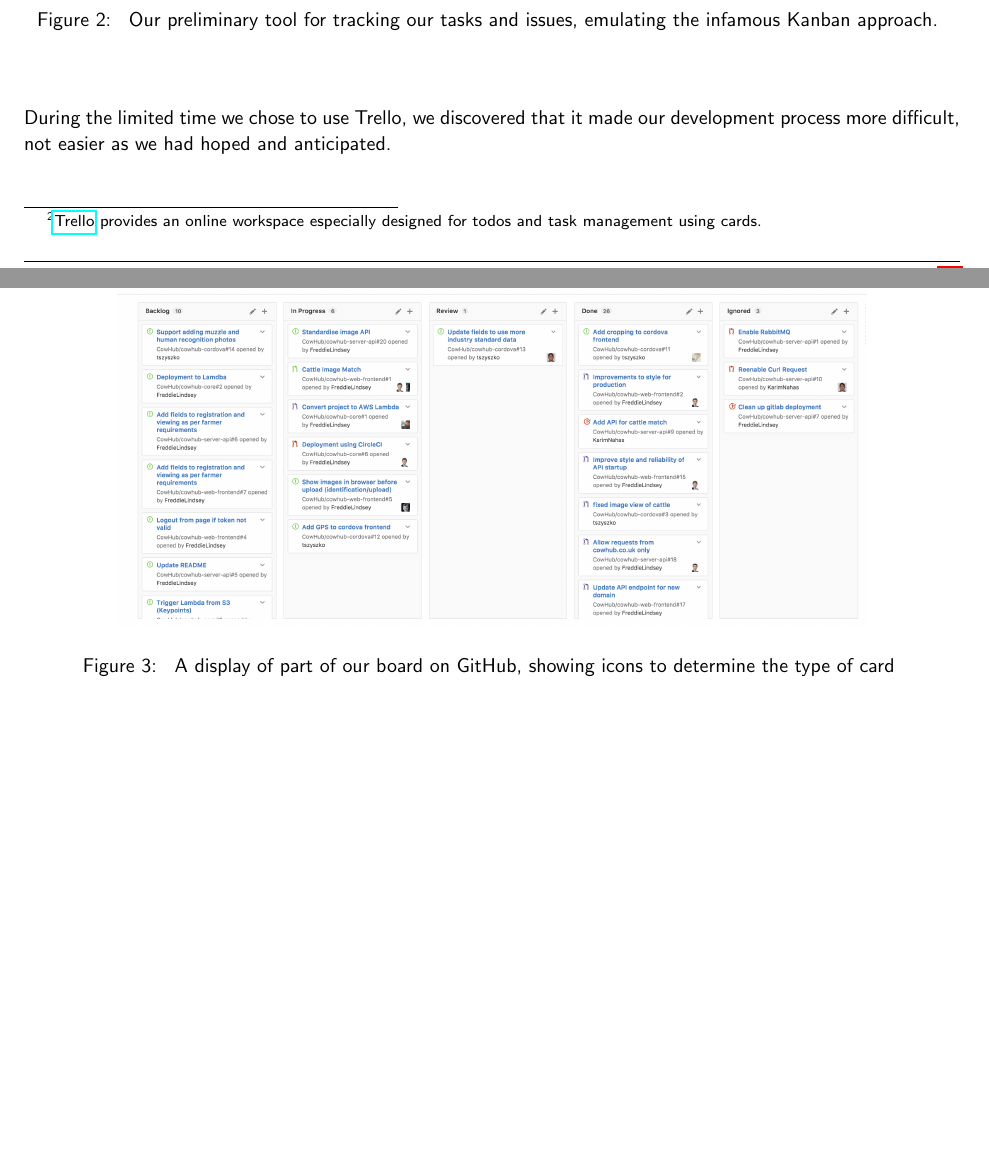
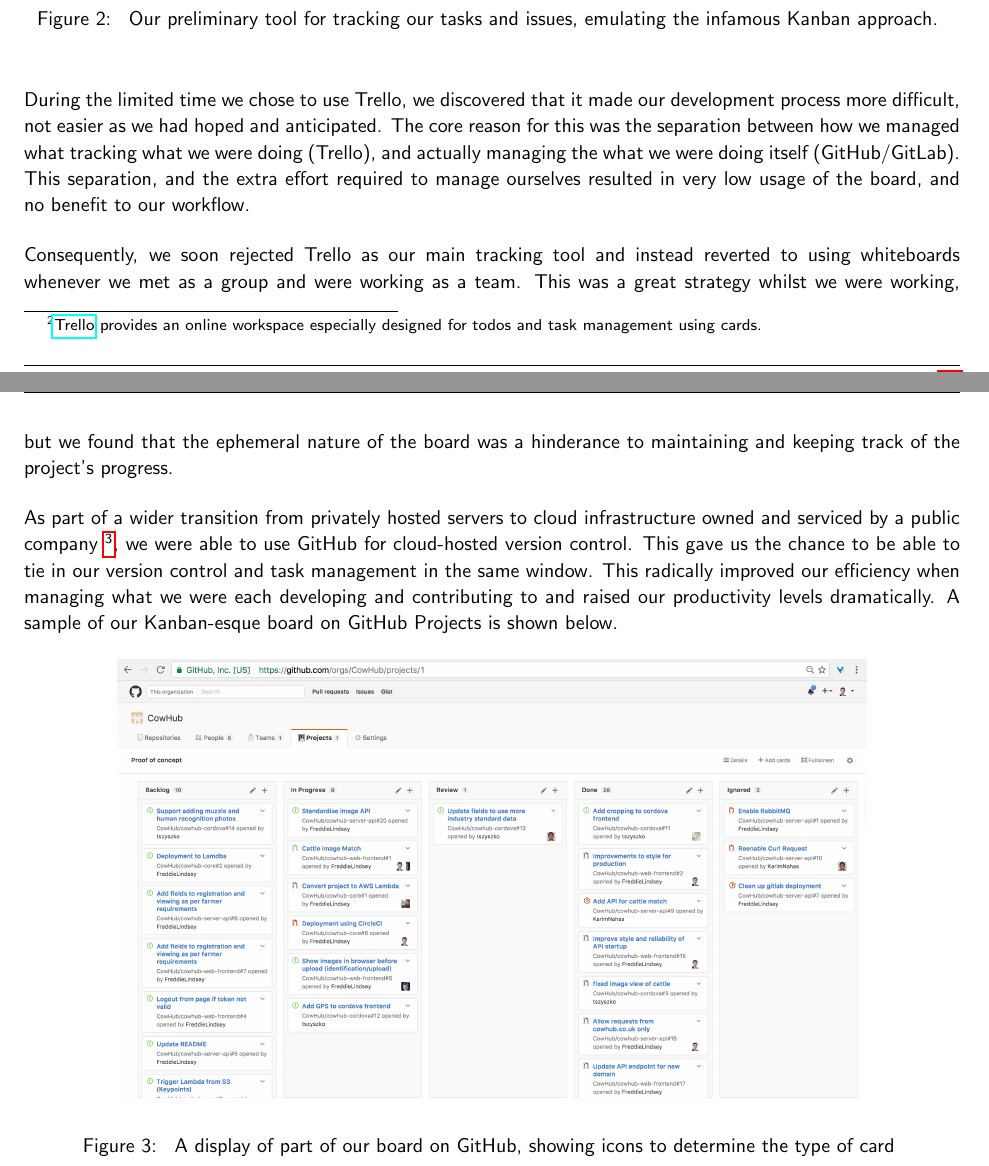
Before and after one commit to CowHub/cowhub-documentation, a LaTeX document (report.tex, which reads tex/project_management.tex): two parts of pages 6 and 7 of 23, joined at a grey line, cut so that both start at the same text, the shorter picture padded with empty space. Compiled offline with pdfLaTeX.

Commit message:
Added information on switching to GitHub

```diff
--- a/tex/project_management.tex
+++ b/tex/project_management.tex
@@ -60,7 +60,11 @@
 	}
 \end{figure}
 
-During the limited time we chose to use Trello, we discovered that it made our development process more difficult, not easier as we had hoped and anticipated.
+During the limited time we chose to use Trello, we discovered that it made our development process more difficult, not easier as we had hoped and anticipated. The core reason for this was the separation between how we managed what tracking what we were doing (Trello), and actually managing the what we were doing itself (GitHub/GitLab). This separation, and the extra effort required to manage ourselves resulted in very low usage of the board, and no benefit to our workflow.
+
+Consequently, we soon rejected Trello as our main tracking tool and instead reverted to using whiteboards whenever we met as a group and were working as a team. This was a great strategy whilst we were working, but we found that the ephemeral nature of the board was a hinderance to maintaining and keeping track of the project's progress.
+
+As part of a wider transition from privately hosted servers to cloud infrastructure owned and serviced by a public company \footnote{We used AWS for our final deployment, although we also considered Microsoft Azure amongst others}, we were able to use GitHub for cloud-hosted version control. This gave us the chance to be able to tie in our version control and task management in the same window. This radically improved our efficiency when managing what we were each developing and contributing to and raised our productivity levels dramatically. A sample of our Kanban-esque board on GitHub Projects is shown below.
 
 \begin{figure}[H]
 	\centering
```
